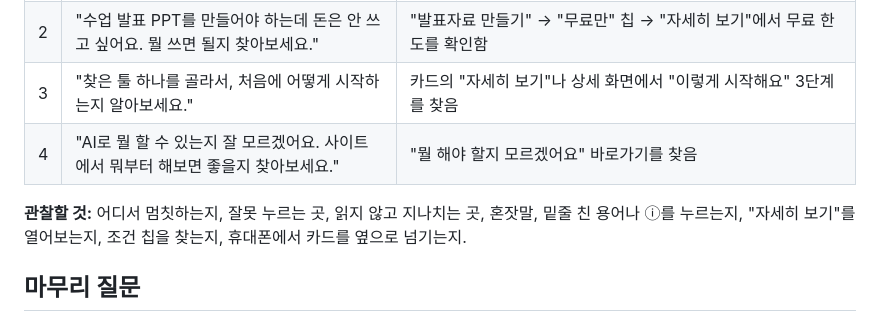
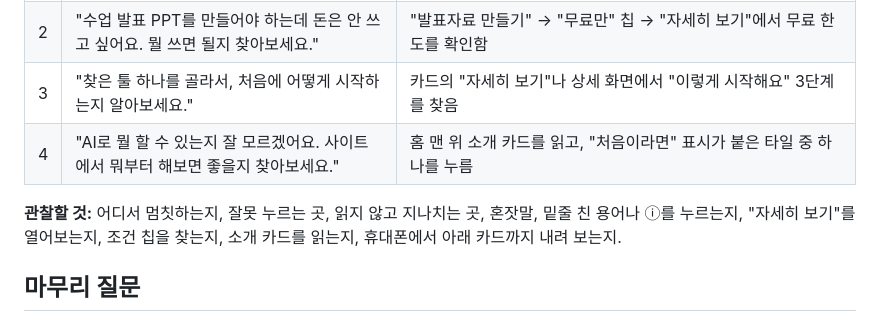
Before and after one commit to dlwldP/which-ai, a Markdown page: docs/사용성테스트.md, the part around the change. Drawn GitHub-style.

```diff
--- a/docs/사용성테스트.md
+++ b/docs/사용성테스트.md
@@ -31,9 +31,9 @@ J가 참가자를 만나서 진행하고, 결과를 아래 기록 양식에 적
 | 1 | "회사 회의 녹음을 글로 정리하고 싶어요. 회사 자료라서 보안이 걱정돼요. 쓸 만한 걸 찾아보세요." | "회의·강의 녹음 정리" 선택 → 결과 위 "회사 자료라 보안 중요" 칩을 누름 → 카드 배지나 "자세히 보기"에서 학습 정책을 보고 하나를 고름 |
 | 2 | "수업 발표 PPT를 만들어야 하는데 돈은 안 쓰고 싶어요. 뭘 쓰면 될지 찾아보세요." | "발표자료 만들기" → "무료만" 칩 → "자세히 보기"에서 무료 한도를 확인함 |
 | 3 | "찾은 툴 하나를 골라서, 처음에 어떻게 시작하는지 알아보세요." | 카드의 "자세히 보기"나 상세 화면에서 "이렇게 시작해요" 3단계를 찾음 |
-| 4 | "AI로 뭘 할 수 있는지 잘 모르겠어요. 사이트에서 뭐부터 해보면 좋을지 찾아보세요." | "뭘 해야 할지 모르겠어요" 바로가기를 찾음 |
+| 4 | "AI로 뭘 할 수 있는지 잘 모르겠어요. 사이트에서 뭐부터 해보면 좋을지 찾아보세요." | 홈 맨 위 소개 카드를 읽고, "처음이라면" 표시가 붙은 타일 중 하나를 누름 |
 
-**관찰할 것:** 어디서 멈칫하는지, 잘못 누르는 곳, 읽지 않고 지나치는 곳, 혼잣말, 밑줄 친 용어나 ⓘ를 누르는지, "자세히 보기"를 열어보는지, 조건 칩을 찾는지, 휴대폰에서 카드를 옆으로 넘기는지.
+**관찰할 것:** 어디서 멈칫하는지, 잘못 누르는 곳, 읽지 않고 지나치는 곳, 혼잣말, 밑줄 친 용어나 ⓘ를 누르는지, "자세히 보기"를 열어보는지, 조건 칩을 찾는지, 소개 카드를 읽는지, 휴대폰에서 아래 카드까지 내려 보는지.
 
 ## 마무리 질문
 
```
Also changed, not shown: README.md (+4 -4 lines), docs/decisions.md (+7 -3 lines), docs/screenshots/desktop-dev-result.png, docs/screenshots/desktop-result.png, docs/screenshots/mobile-detail.png, docs/screenshots/mobile-home.png, docs/screenshots/mobile-result.png, 6 other files.
